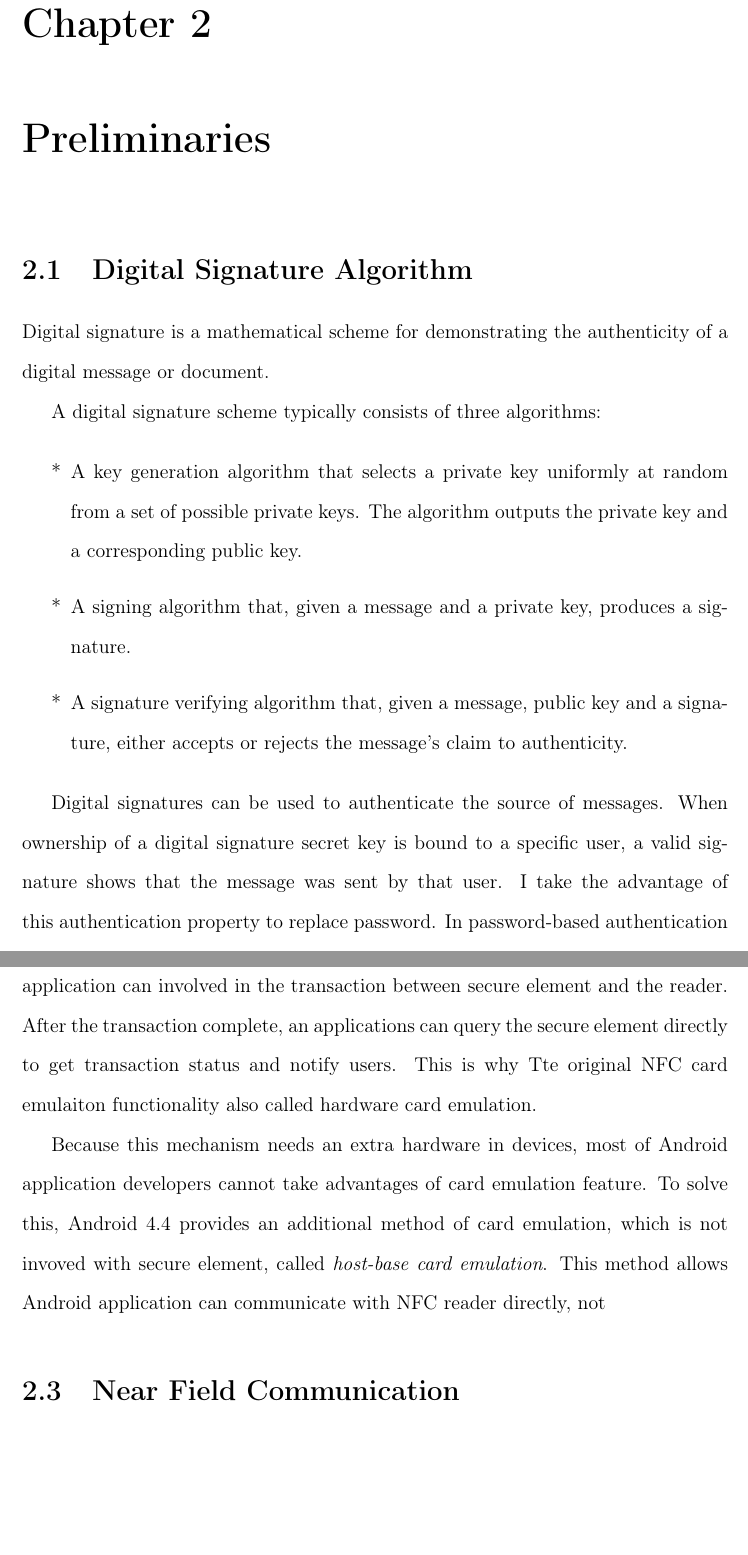
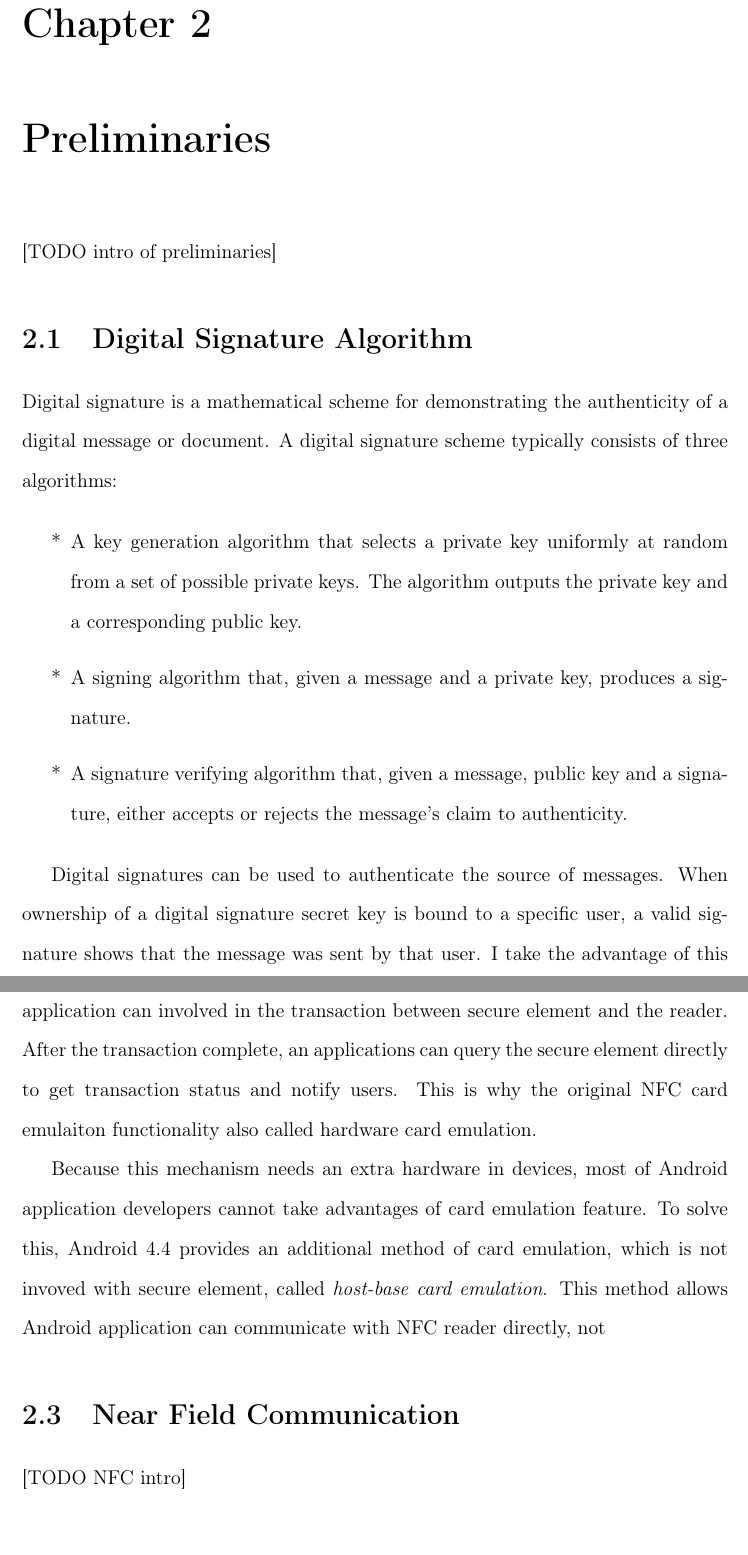
Before and after one commit to alon21034/Thesis, a LaTeX thesis (PDF/NFC_AUTH_SOLUTION.tex, which reads PDF/preliminaries.tex): two parts of pages 10 and 11 of 27 before the commit and two parts of pages 10 and 11 of 28 after it, joined at a grey line, cut so that both start at the same text, the shorter picture padded with empty space. Compiled offline with pdfLaTeX.

Commit message:
preliminaries

```diff
--- a/PDF/preliminaries.tex
+++ b/PDF/preliminaries.tex
@@ -6,11 +6,11 @@
 
 \chapter{Preliminaries}
 
+[TODO intro of preliminaries]
+
 \section{Digital Signature Algorithm}
 
-Digital signature is a mathematical scheme for demonstrating the authenticity of a digital message or document.
-
-A digital signature scheme typically consists of three algorithms:
+Digital signature is a mathematical scheme for demonstrating the authenticity of a digital message or document. A digital signature scheme typically consists of three algorithms:
 
 \begin{enumerate}
 \item[*] A key generation algorithm that selects a private key uniformly at random from a set of possible private keys. The algorithm outputs the private key and a corresponding public key.
@@ -18,16 +18,17 @@ A digital signature scheme typically consists of three algorithms:
 \item[*] A signature verifying algorithm that, given a message, public key and a signature, either accepts or rejects the message's claim to authenticity.
 \end{enumerate}
 
-Digital signatures can be used to authenticate the source of messages. When ownership of a digital signature secret key is bound to a specific user, a valid signature shows that the message was sent by that user. I take the advantage of this authentication property to replace password. In password-based authentication scheme, the ownership of password is bound to a specific user.
+Digital signatures can be used to authenticate the source of messages. When ownership of a digital signature secret key is bound to a specific user, a valid signature shows that the message was sent by that user. I take the advantage of this authentication property to replace password. In the password-based authentication scheme, the ownership of password is bound to a specific user.
 
 \section{Android HCE Feature}
 
-Many Android devices which offer NFC functionality also support card emulation feature. In most cases, this feature is achieved by a seperate chip, called \emph{secure element}. The Android system is only provide an interface. Therefore, no Android application can involved in the transaction between secure element and the reader. After the transaction complete, an applications can query the secure element directly to get transaction status and notify users. This is why Tte original NFC card emulaiton functionality also called hardware card emulation.
+Many Android devices which offer NFC functionality also support card emulation feature. In most cases, this feature is achieved by a seperate chip, called \emph{secure element}. The Android system is only provide an interface. Therefore, no Android application can involved in the transaction between secure element and the reader. After the transaction complete, an applications can query the secure element directly to get transaction status and notify users. This is why the original NFC card emulaiton functionality also called hardware card emulation.
 
 Because this mechanism needs an extra hardware in devices, most of Android application developers cannot take advantages of card emulation feature. To solve this, Android 4.4 provides an additional method of card emulation, which is not invoved with secure element, called \emph{host-base card emulation}. This method allows Android application can communicate with NFC reader directly, not
 
 \section{Near Field Communication}
 
+[TODO NFC intro]
 \begin{comment}
 should put the comparision with bluetooth
 \end{comment}
```
